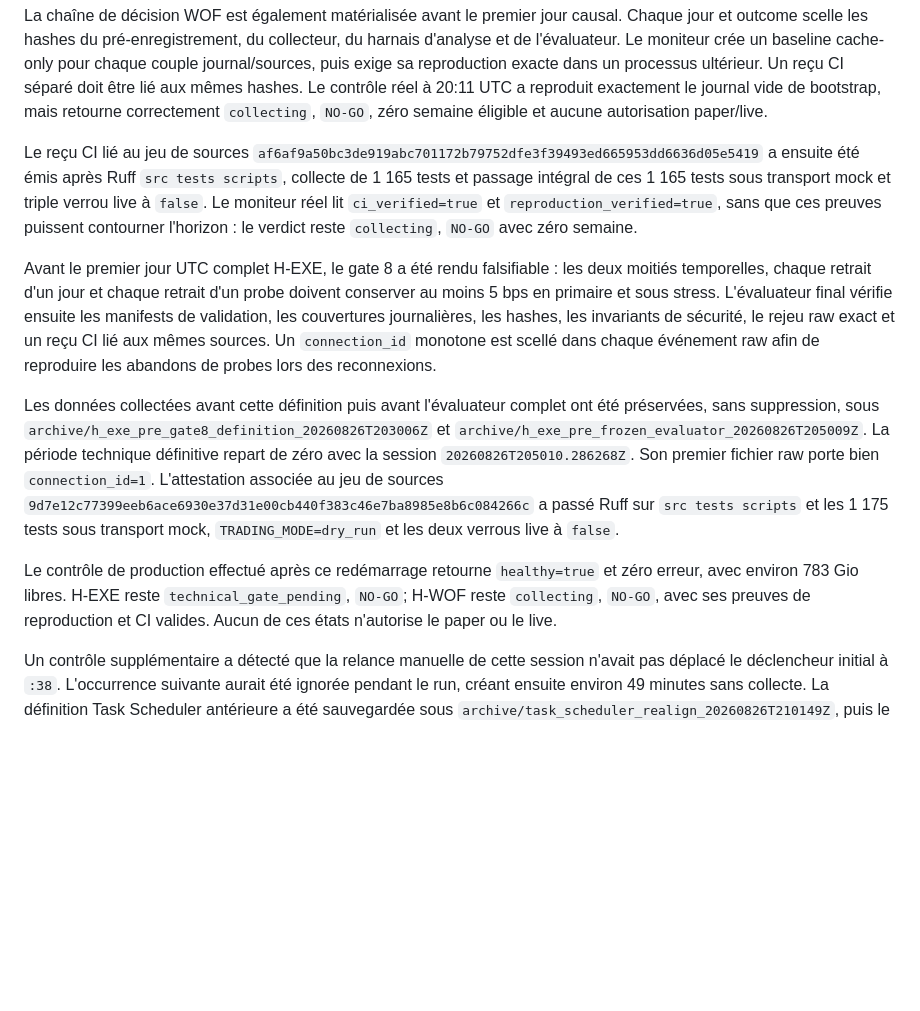
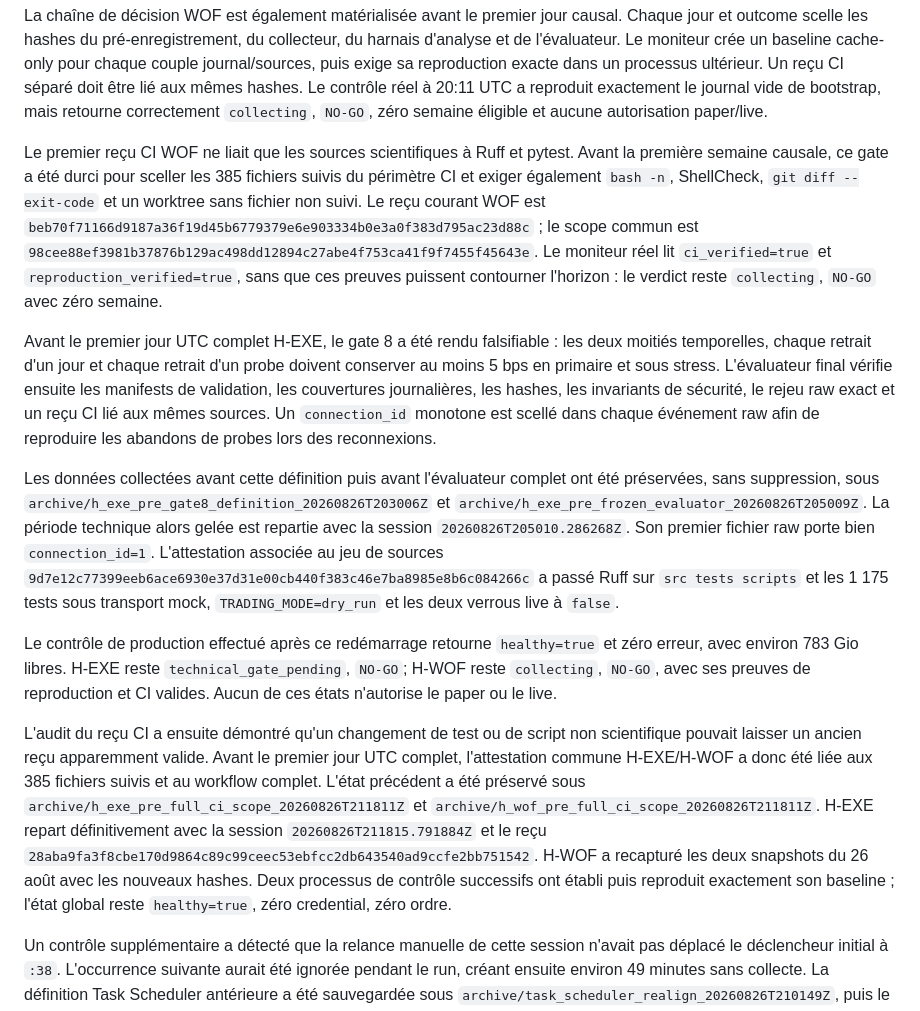
Before and after one commit to Damso74/kraken-alpha-agent, a Markdown page: reports/EDGE_SPRINT_PRODUCTION_STATUS.md, the part around the change. Rendered like a GitHub page; blank space fills up the shorter version.

Commit message:
docs: record full-scope edge attestation

```diff
--- a/reports/EDGE_SPRINT_PRODUCTION_STATUS.md
+++ b/reports/EDGE_SPRINT_PRODUCTION_STATUS.md
@@ -88,13 +88,16 @@ lié aux mêmes hashes. Le contrôle réel à 20:11 UTC a reproduit exactement l
 journal vide de bootstrap, mais retourne correctement `collecting`, `NO-GO`,
 zéro semaine éligible et aucune autorisation paper/live.
 
-Le reçu CI lié au jeu de sources
-`af6af9a50bc3de919abc701172b79752dfe3f39493ed665953dd6636d05e5419`
-a ensuite été émis après Ruff `src tests scripts`, collecte de 1 165 tests et
-passage intégral de ces 1 165 tests sous transport mock et triple verrou live à
-`false`. Le moniteur réel lit `ci_verified=true` et
-`reproduction_verified=true`, sans que ces preuves puissent contourner
-l'horizon : le verdict reste `collecting`, `NO-GO` avec zéro semaine.
+Le premier reçu CI WOF ne liait que les sources scientifiques à Ruff et pytest.
+Avant la première semaine causale, ce gate a été durci pour sceller les 385
+fichiers suivis du périmètre CI et exiger également `bash -n`, ShellCheck,
+`git diff --exit-code` et un worktree sans fichier non suivi. Le reçu courant
+WOF est `beb70f71166d9187a36f19d45b6779379e6e903334b0e3a0f383d795ac23d88c` ;
+le scope commun est
+`98cee88ef3981b37876b129ac498dd12894c27abe4f753ca41f9f7455f45643e`.
+Le moniteur réel lit `ci_verified=true` et `reproduction_verified=true`, sans
+que ces preuves puissent contourner l'horizon : le verdict reste `collecting`,
+`NO-GO` avec zéro semaine.
 
 Avant le premier jour UTC complet H-EXE, le gate 8 a été rendu falsifiable : les
 deux moitiés temporelles, chaque retrait d'un jour et chaque retrait d'un probe
@@ -108,7 +111,7 @@ Les données collectées avant cette définition puis avant l'évaluateur comple
 ont été préservées, sans suppression, sous
 `archive/h_exe_pre_gate8_definition_20260826T203006Z` et
 `archive/h_exe_pre_frozen_evaluator_20260826T205009Z`. La période technique
-définitive repart de zéro avec la session `20260826T205010.286268Z`. Son premier
+alors gelée est repartie avec la session `20260826T205010.286268Z`. Son premier
 fichier raw porte bien `connection_id=1`. L'attestation associée au jeu de
 sources `9d7e12c77399eeb6ace6930e37d31e00cb440f383c46e7ba8985e8b6c084266c`
 a passé Ruff sur `src tests scripts` et les 1 175 tests sous transport mock,
@@ -119,6 +122,18 @@ et zéro erreur, avec environ 783 Gio libres. H-EXE reste
 `technical_gate_pending`, `NO-GO`; H-WOF reste `collecting`, `NO-GO`, avec ses
 preuves de reproduction et CI valides. Aucun de ces états n'autorise le paper ou
 le live.
+
+L'audit du reçu CI a ensuite démontré qu'un changement de test ou de script non
+scientifique pouvait laisser un ancien reçu apparemment valide. Avant le premier
+jour UTC complet, l'attestation commune H-EXE/H-WOF a donc été liée aux 385
+fichiers suivis et au workflow complet. L'état précédent a été préservé sous
+`archive/h_exe_pre_full_ci_scope_20260826T211811Z` et
+`archive/h_wof_pre_full_ci_scope_20260826T211811Z`. H-EXE repart définitivement
+avec la session `20260826T211815.791884Z` et le reçu
+`28aba9fa3f8cbe170d9864c89c99ceec53ebfcc2db643540ad9ccfe2bb751542`.
+H-WOF a recapturé les deux snapshots du 26 août avec les nouveaux hashes. Deux
+processus de contrôle successifs ont établi puis reproduit exactement son
+baseline ; l'état global reste `healthy=true`, zéro credential, zéro ordre.
 
 Un contrôle supplémentaire a détecté que la relance manuelle de cette session
 n'avait pas déplacé le déclencheur initial à `:38`. L'occurrence suivante aurait
```
Also changed, not shown: docs/EXECUTION_TOXICITY_OPS.md (+6 -3 lines), docs/WORLD_ORDER_FLOW_FORWARD_OPS.md (+5 -2 lines).
